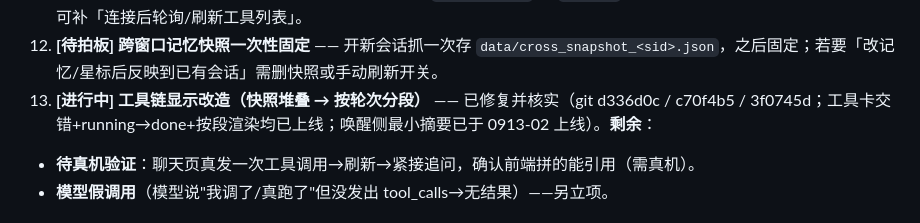
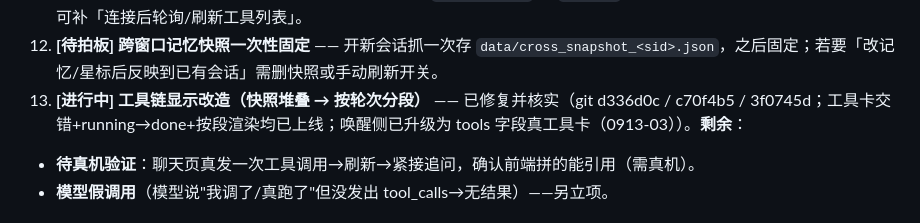
Before and after one commit to kejuanling/Heartbeat_Memory, a Markdown page: 工作流/05_遗留事项_待接手.md, the part around the change. Drawn GitHub-style.

Commit message:
0913-03 文档：工作记录+索引+看板 C15 唤醒工具卡状态更新

```diff
--- a/工作流/05_遗留事项_待接手.md
+++ b/工作流/05_遗留事项_待接手.md
@@ -34,7 +34,7 @@
 10. **[待拍板] `change-password` 只改 `ADMIN_PASSWORD`** —— 若要连 `ADMIN_USER` 一起改，走 `/admin/save` 或加 username 字段。
 11. **[待拍板] MCP 工具「查看工具」依赖服务器上报** —— `viewMcpTools` 读 `s.tools`，未连接/未上报时显示「暂无工具」；可补「连接后轮询/刷新工具列表」。
 12. **[待拍板] 跨窗口记忆快照一次性固定** —— 开新会话抓一次存 `data/cross_snapshot_<sid>.json`，之后固定；若要「改记忆/星标后反映到已有会话」需删快照或手动刷新开关。
-13. **[进行中] 工具链显示改造（快照堆叠 → 按轮次分段）** —— 已修复并核实（git d336d0c / c70f4b5 / 3f0745d；工具卡交错+running→done+按段渲染均已上线；唤醒侧最小摘要已于 0913-02 上线）。**剩余**：
+13. **[进行中] 工具链显示改造（快照堆叠 → 按轮次分段）** —— 已修复并核实（git d336d0c / c70f4b5 / 3f0745d；工具卡交错+running→done+按段渲染均已上线；唤醒侧已升级为 tools 字段真工具卡（0913-03））。**剩余**：
   - **待真机验证**：聊天页真发一次工具调用→刷新→紧接追问，确认前端拼的能引用（需真机）。
   - **模型假调用**（模型说"我调了/真跑了"但没发出 tool_calls→无结果）——另立项。
 
```
